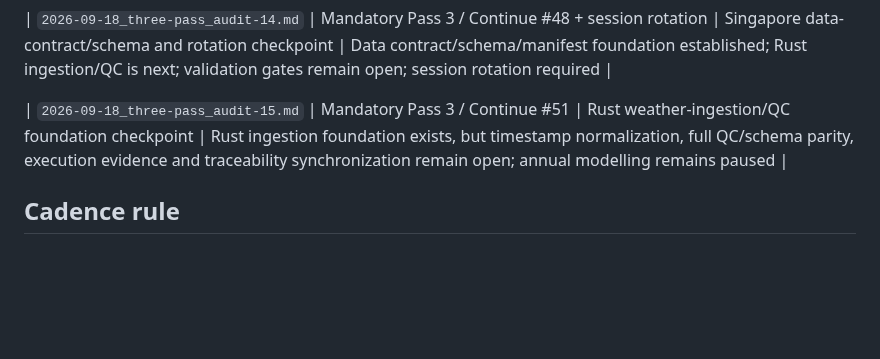
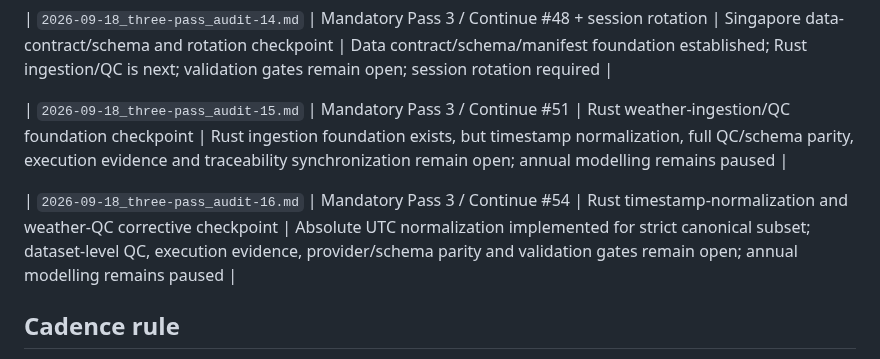
Before and after one commit to weewzr/Implementation-of-mushroom-head-solar-technology-in-Singapore-, a Markdown page: docs/audits/AUDIT_LEDGER.md, the part around the change. GitHub-like rendering; blank space fills up the shorter version.

Commit message:
Add mandatory audit 16 to audit ledger

```diff
--- a/docs/audits/AUDIT_LEDGER.md
+++ b/docs/audits/AUDIT_LEDGER.md
@@ -27,6 +27,8 @@ This ledger exists because the required three-turn audit cadence was missed duri
 
 | `2026-09-18_three-pass_audit-15.md` | Mandatory Pass 3 / Continue #51 | Rust weather-ingestion/QC foundation checkpoint | Rust ingestion foundation exists, but timestamp normalization, full QC/schema parity, execution evidence and traceability synchronization remain open; annual modelling remains paused |
 
+| `2026-09-18_three-pass_audit-16.md` | Mandatory Pass 3 / Continue #54 | Rust timestamp-normalization and weather-QC corrective checkpoint | Absolute UTC normalization implemented for strict canonical subset; dataset-level QC, execution evidence, provider/schema parity and validation gates remain open; annual modelling remains paused |
+
 ## Cadence rule
 
 At least once every three user/assistant project turns, stop expansion and audit foundation alignment, equations/rendering, numerical constants, symbol definitions/units, evidence/provenance, reproducibility/tests, visual coverage, equal-resource fairness, public-repository safety, and exploratory-vs-validated status. Correct material defects before resuming major modelling.
```
